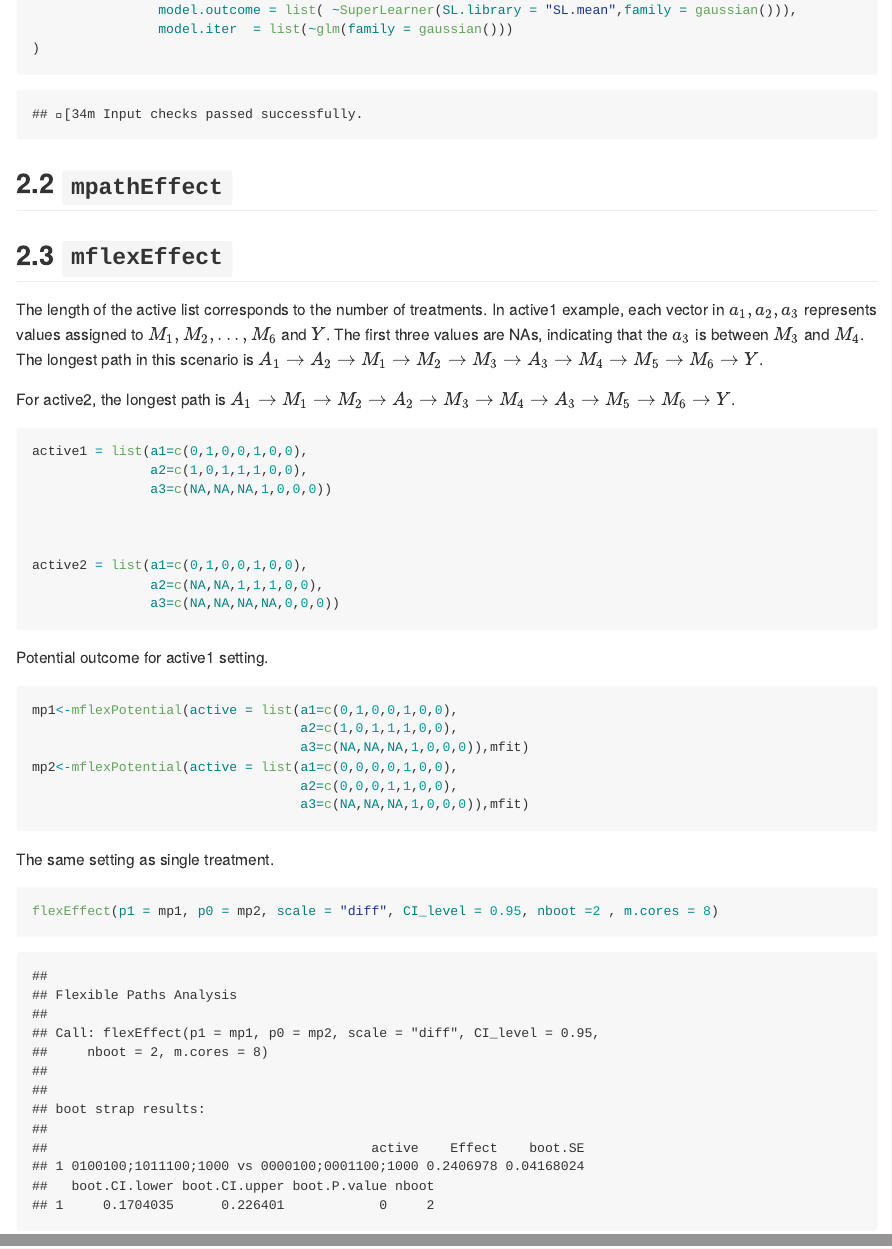
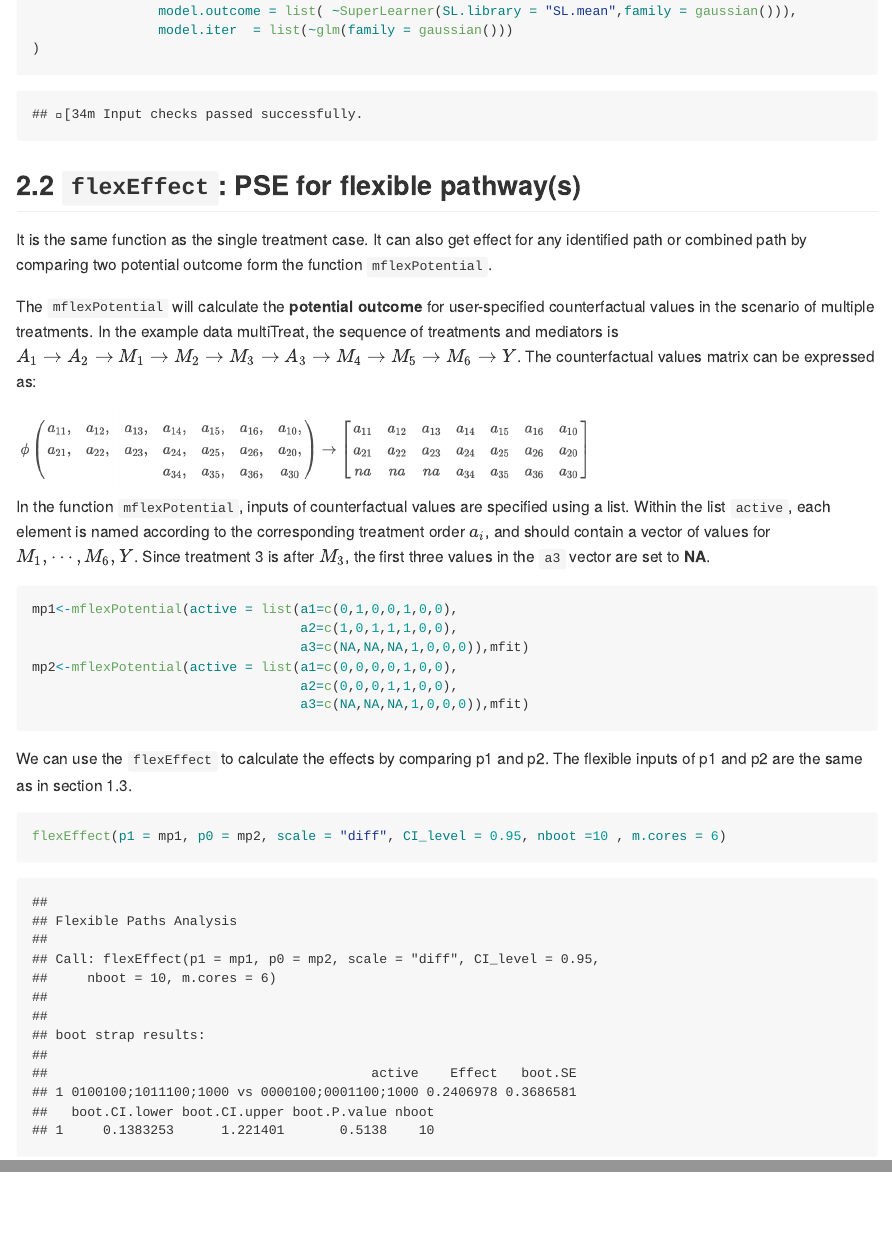
Before and after one commit to xxou/flexPaths, an R Markdown document (README.Rmd): the page in a window 1100 px wide, from 10400 px down before the commit and from 10440 px down after it, so that both start at the same text, and a second part further down, joined at a grey line. The pictures show the output file README.md that the author committed with the source, drawn offline in the style of GitHub; long lines of code are wrapped.

Commit message:
no mpathE

````diff
--- a/README.Rmd
+++ b/README.Rmd
@@ -252,29 +254,15 @@ mfit<- pathsFit(data = multiTreat,
 )
 ```
 
-## 2.2 `mpathEffect`
+## 2.2 `flexEffect`: PSE for flexible pathway(s)
+It is the same function as the single treatment case. It can also get effect for any identified path or combined path by comparing two potential outcome form the function `mflexPotential`.
 
+The `mflexPotential` will calculate the **potential outcome** for user-specified counterfactual values in the scenario of multiple treatments. In the example data multiTreat, the sequence of treatments and mediators is $A_1 \rightarrow A_2 \rightarrow M_1 \rightarrow M_2 \rightarrow M_3 \rightarrow A_3 \rightarrow M_4 \rightarrow M_5 \rightarrow M_6 \rightarrow Y$. The counterfactual values matrix can be expressed as:
 
+![](pic/multi_matrix_eg.png){width="600"}
 
+In the function `mflexPotential`, inputs of counterfactual values are specified using a list. Within the list `active`, each element is named according to the corresponding treatment order $a_i$, and should contain a vector of values for $M_1, \cdots,M_6,Y$. Since treatment 3 is after $M_3$, the first three values in the  `a3` vector are set to **NA**.
 
-## 2.3 `mflexEffect`
-The length of the active list corresponds to the number of treatments. In active1 example, each vector in $a_1, a_2, a_3$ represents values assigned to $M_1, M_2, ..., M_6$ and $Y$. The first three values are NAs, indicating that the $a_3$ is between $M_3$ and $M_4$. The longest path in this scenario is $A_1 \rightarrow A_2 \rightarrow M_1 \rightarrow M_2 \rightarrow M_3 \rightarrow A_3 \rightarrow M_4 \rightarrow M_5 \rightarrow M_6 \rightarrow Y$.
-
-For active2, the longest path is $A_1 \rightarrow M_1 \rightarrow M_2 \rightarrow A_2 \rightarrow M_3 \rightarrow M_4 \rightarrow A_3 \rightarrow M_5 \rightarrow M_6 \rightarrow Y$.
-
-```{r}
-active1 = list(a1=c(0,1,0,0,1,0,0),
-               a2=c(1,0,1,1,1,0,0),
-               a3=c(NA,NA,NA,1,0,0,0))
-
-
-
-active2 = list(a1=c(0,1,0,0,1,0,0),
-               a2=c(NA,NA,1,1,1,0,0),
-               a3=c(NA,NA,NA,NA,0,0,0))
-```
-
-Potential outcome for active1 setting.
 
 ```{r}
 mp1<-mflexPotential(active = list(a1=c(0,1,0,0,1,0,0),
@@ -286,7 +274,7 @@ mp2<-mflexPotential(active = list(a1=c(0,0,0,0,1,0,0),
 
 ```
 
-The same setting as single treatment.
+We can use the `flexEffect` to calculate the effects by comparing p1 and p2. The flexible inputs of p1 and p2 are the same as in section 1.3.
 ```{r}
-flexEffect(p1 = mp1, p0 = mp2, scale = "diff", CI_level = 0.95, nboot =2 , m.cores = 8)
+flexEffect(p1 = mp1, p0 = mp2, scale = "diff", CI_level = 0.95, nboot =10 , m.cores = 6)
 ```
````
Also changed, not shown: R/pathsEffect.R (+3 -0 lines), R/pathsFit.R (+4 -0 lines), R/prints.R (+1 -1 lines), README.md, pic/multi_matrix.png, pic/multi_matrix_eg.png (added), README.Rmd (8 more changed lines), 2 other files.
